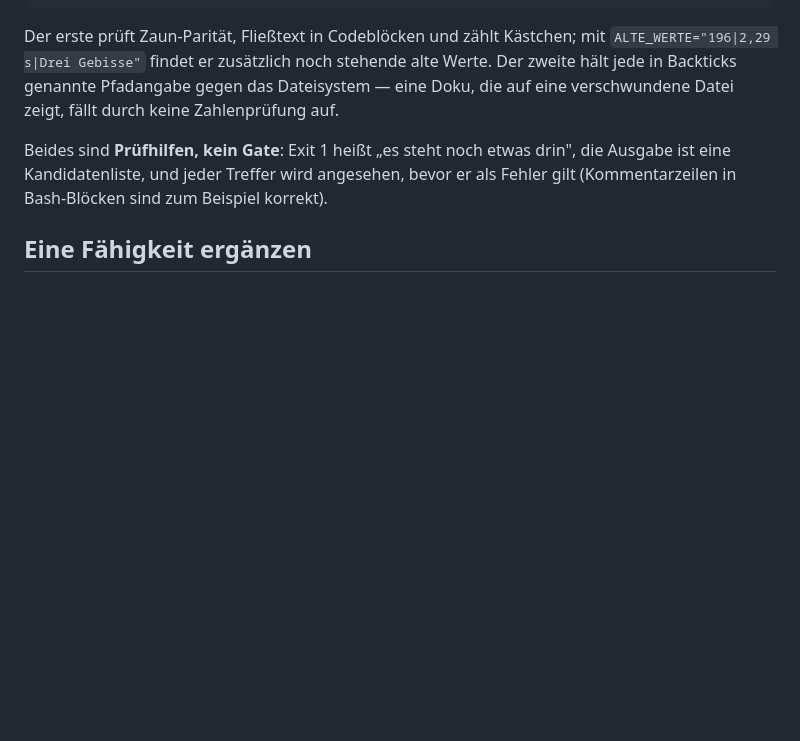
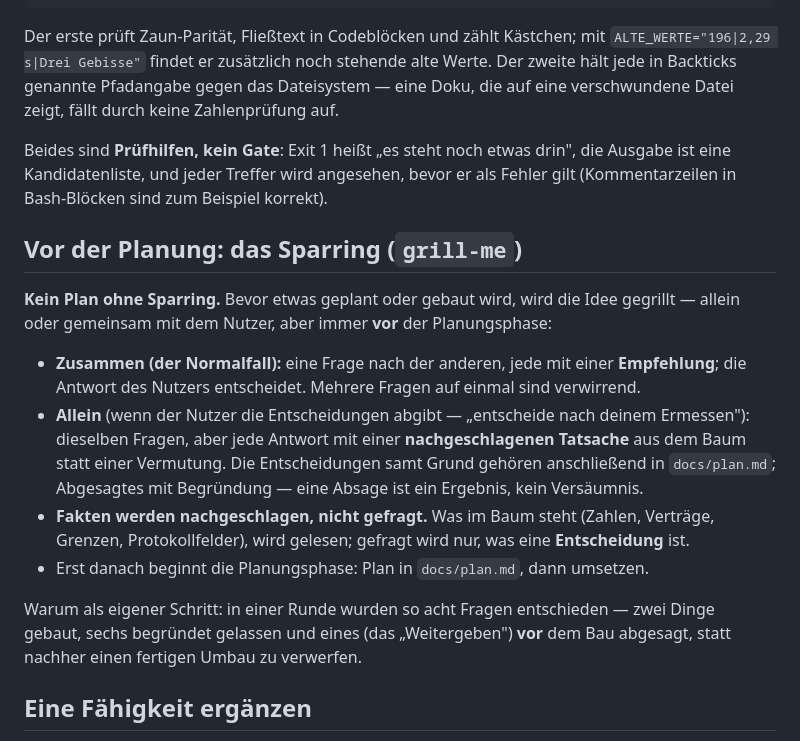
Before and after one commit to shaunclaw07/kroko-doc-web, a Markdown page: docs/workflow.md, the part around the change. Drawn GitHub-style; blank space fills up the shorter version.

Commit message:
Workflow: Sparring (grill-me) als Schritt vor der Planungsphase
Auf Wunsch: kein Plan ohne Sparring. Beide Betriebsarten sind benannt - zusammen mit dem
Nutzer (eine Frage nach der anderen, jede mit Empfehlung) oder allein (wenn er die
Entscheidungen abgibt: dieselben Fragen, jede Antwort mit einer im Baum nachgeschlagenen
Tatsache; Entscheidungen samt Grund in die Plandatei, Absagen mit Begruendung). Dazu die
Regel, dass Fakten gelesen und nicht gefragt werden. Der AGENTS-Index nennt den Schritt.

```diff
--- a/docs/workflow.md
+++ b/docs/workflow.md
@@ -57,6 +57,25 @@ Beides sind **Prüfhilfen, kein Gate**: Exit 1 heißt „es steht noch etwas dri
 Kandidatenliste, und jeder Treffer wird angesehen, bevor er als Fehler gilt (Kommentarzeilen in
 Bash-Blöcken sind zum Beispiel korrekt).
 
+## Vor der Planung: das Sparring (`grill-me`)
+
+**Kein Plan ohne Sparring.** Bevor etwas geplant oder gebaut wird, wird die Idee gegrillt — allein
+oder gemeinsam mit dem Nutzer, aber immer **vor** der Planungsphase:
+
+- **Zusammen (der Normalfall):** eine Frage nach der anderen, jede mit einer **Empfehlung**; die
+  Antwort des Nutzers entscheidet. Mehrere Fragen auf einmal sind verwirrend.
+- **Allein** (wenn der Nutzer die Entscheidungen abgibt — „entscheide nach deinem Ermessen"): dieselben
+  Fragen, aber jede Antwort mit einer **nachgeschlagenen Tatsache** aus dem Baum statt einer Vermutung.
+  Die Entscheidungen samt Grund gehören anschließend in `docs/plan.md`; Abgesagtes mit Begründung —
+  eine Absage ist ein Ergebnis, kein Versäumnis.
+- **Fakten werden nachgeschlagen, nicht gefragt.** Was im Baum steht (Zahlen, Verträge, Grenzen,
+  Protokollfelder), wird gelesen; gefragt wird nur, was eine **Entscheidung** ist.
+- Erst danach beginnt die Planungsphase: Plan in `docs/plan.md`, dann umsetzen.
+
+Warum als eigener Schritt: in einer Runde wurden so acht Fragen entschieden — zwei Dinge gebaut, sechs
+begründet gelassen und eines (das „Weitergeben") **vor** dem Bau abgesagt, statt nachher einen
+fertigen Umbau zu verwerfen.
+
 ## Eine Fähigkeit ergänzen
 
 1. Regel oder Rechnung in `core/domain/` — **eine** Datei, **eine** Verantwortung.
```
Also changed, not shown: AGENTS.md (+1 -1 lines).
